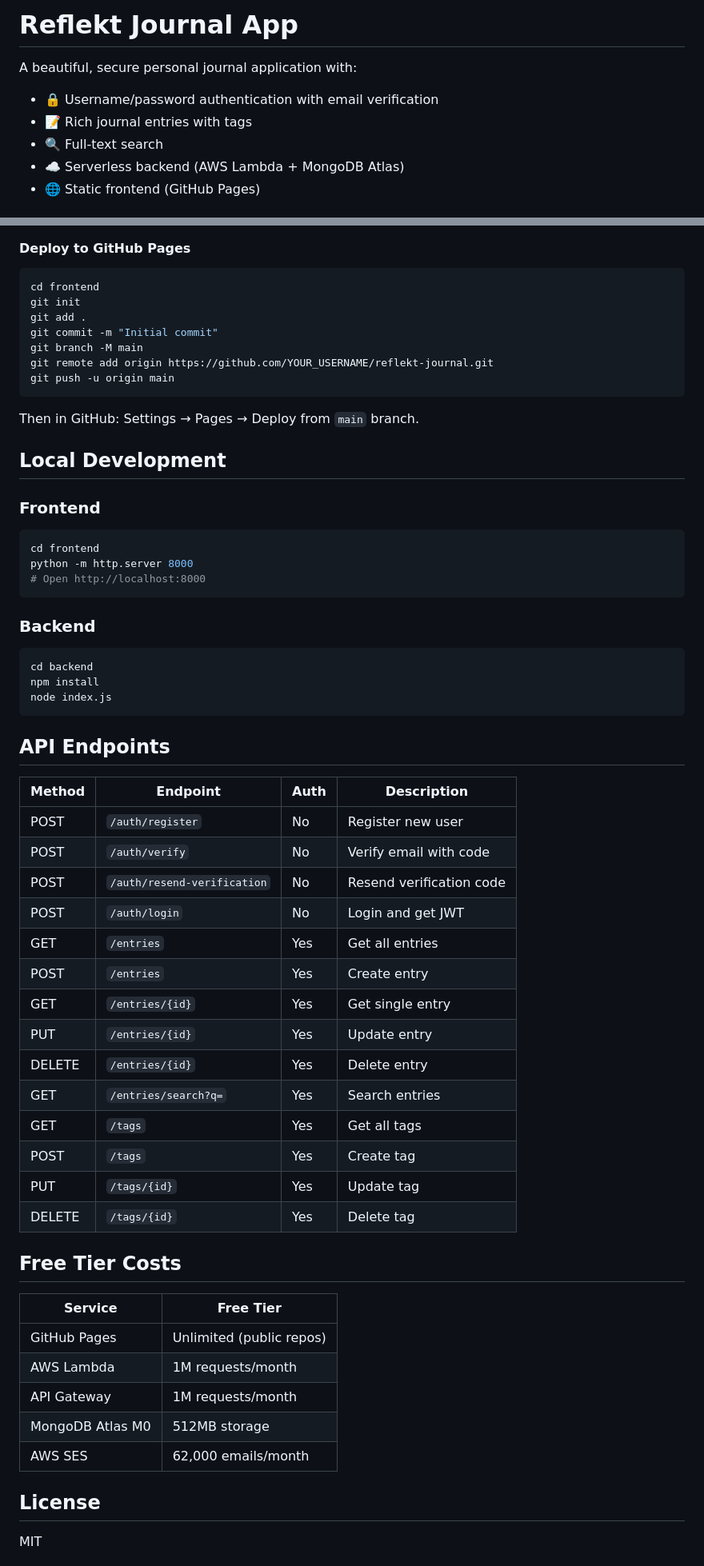
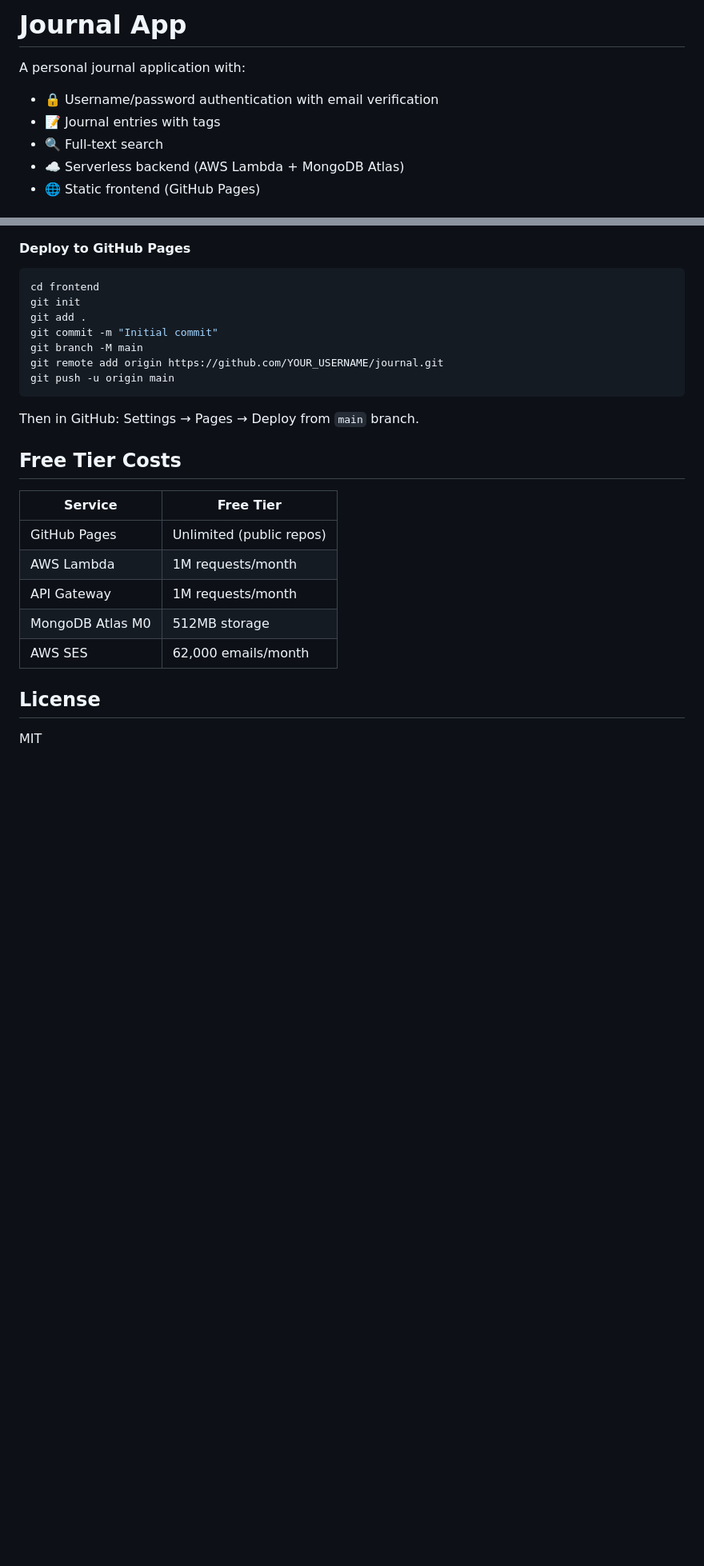
Before and after one commit to lintony6/Journal, a Markdown page: README.md, 2 parts joined by grey strips. Shown at 80% size. GitHub-like rendering; blank space fills up the shorter version.

````diff
--- a/README.md
+++ b/README.md
@@ -1,8 +1,8 @@
-# Reflekt Journal App
+# Journal App
 
-A beautiful, secure personal journal application with:
+A personal journal application with:
 - 🔒 Username/password authentication with email verification
-- 📝 Rich journal entries with tags
+- 📝 Journal entries with tags
 - 🔍 Full-text search
 - ☁️ Serverless backend (AWS Lambda + MongoDB Atlas)
 - 🌐 Static frontend (GitHub Pages)
@@ -120,46 +105,11 @@ git init
 git add .
 git commit -m "Initial commit"
 git branch -M main
-git remote add origin https://github.com/YOUR_USERNAME/reflekt-journal.git
+git remote add origin https://github.com/YOUR_USERNAME/journal.git
 git push -u origin main
 ```
 
 Then in GitHub: Settings → Pages → Deploy from `main` branch.
-
-## Local Development
-
-### Frontend
-```bash
-cd frontend
-python -m http.server 8000
-# Open http://localhost:8000
-```
-
-### Backend
-```bash
-cd backend
-npm install
-node index.js
-```
-
-## API Endpoints
-
-| Method | Endpoint | Auth | Description |
-|--------|----------|------|-------------|
-| POST | `/auth/register` | No | Register new user |
-| POST | `/auth/verify` | No | Verify email with code |
-| POST | `/auth/resend-verification` | No | Resend verification code |
-| POST | `/auth/login` | No | Login and get JWT |
-| GET | `/entries` | Yes | Get all entries |
-| POST | `/entries` | Yes | Create entry |
-| GET | `/entries/{id}` | Yes | Get single entry |
-| PUT | `/entries/{id}` | Yes | Update entry |
-| DELETE | `/entries/{id}` | Yes | Delete entry |
-| GET | `/entries/search?q=` | Yes | Search entries |
-| GET | `/tags` | Yes | Get all tags |
-| POST | `/tags` | Yes | Create tag |
-| PUT | `/tags/{id}` | Yes | Update tag |
-| DELETE | `/tags/{id}` | Yes | Delete tag |
 
 ## Free Tier Costs
 
````
Also changed, not shown: other parts of README.md (+3 -18 lines).
